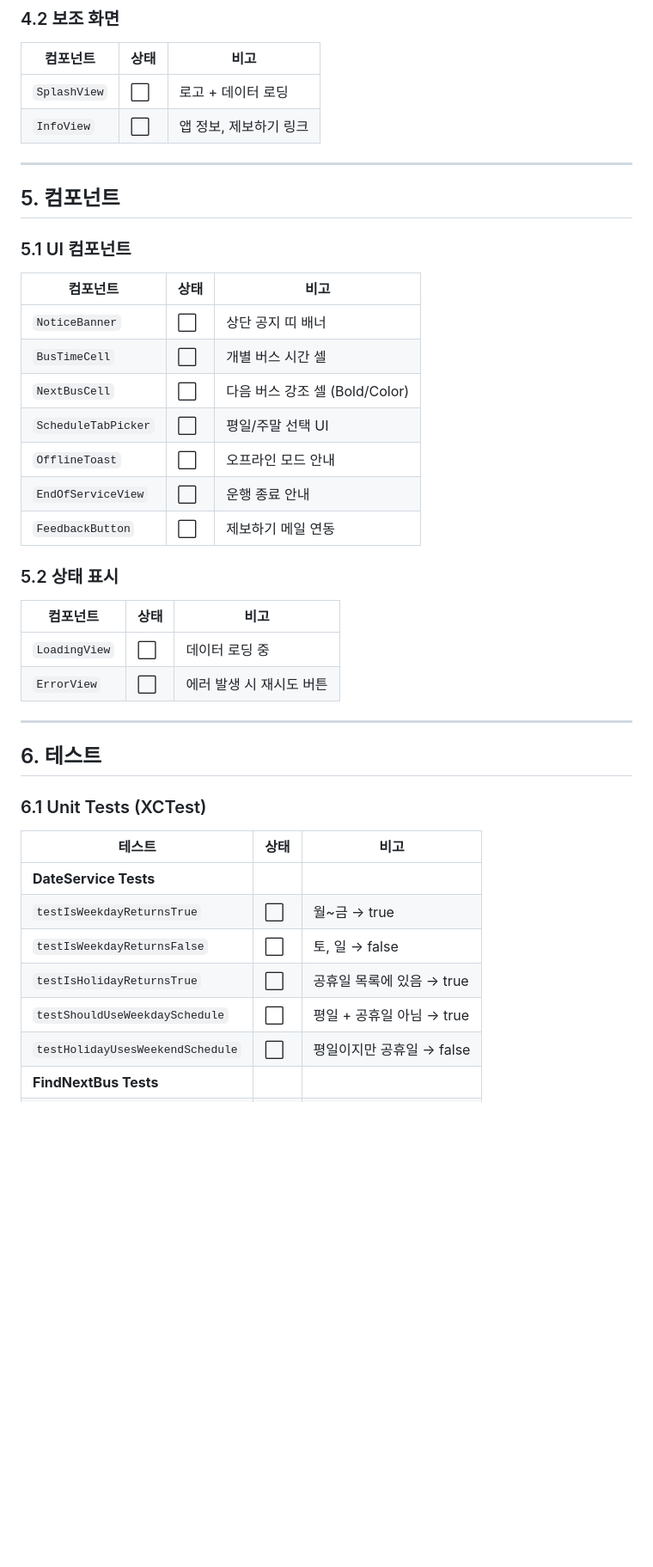
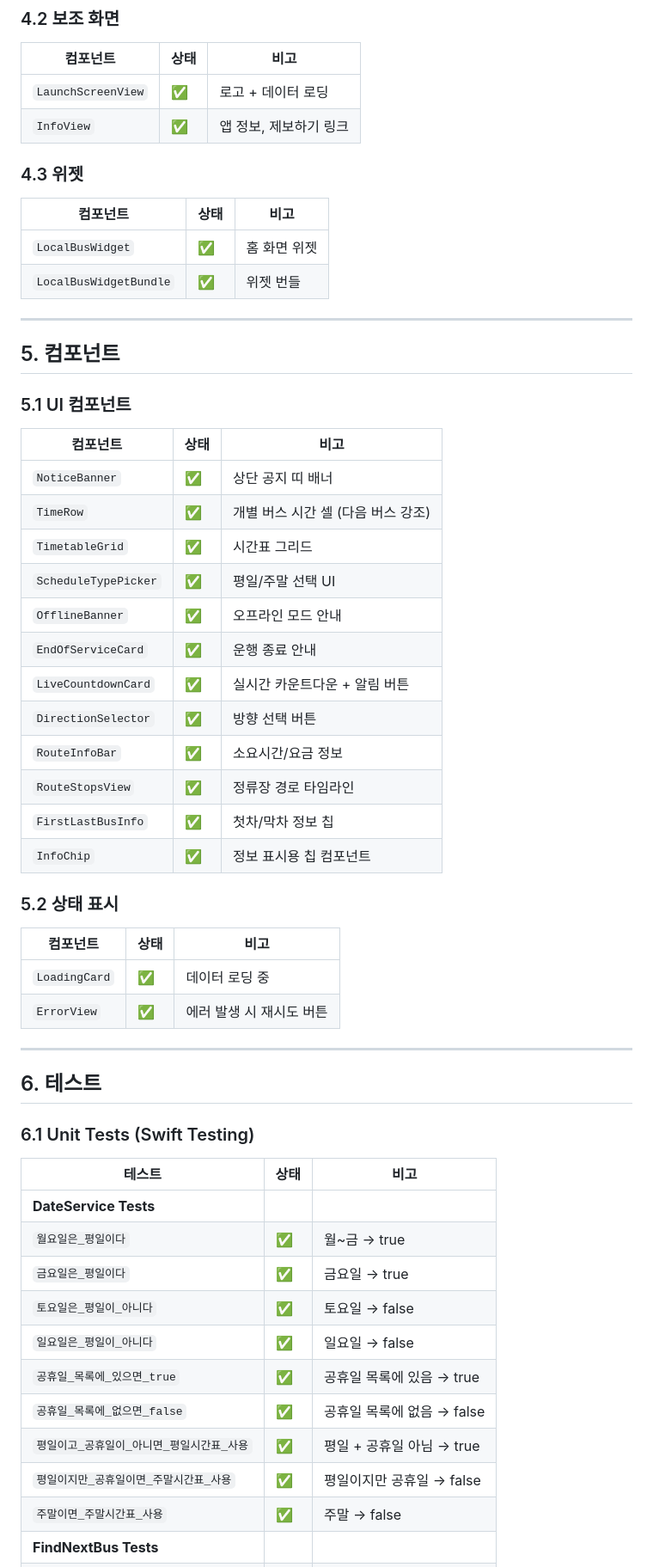
Before and after one commit to unib35/LocalBus, a Markdown page: Docs/dev/development-checklist.md, the part around one of its changes. Shown at 86% size. Rendered like a GitHub page; blank space fills up the shorter version.

```diff
--- a/Docs/dev/development-checklist.md
+++ b/Docs/dev/development-checklist.md
@@ -131,8 +149,15 @@
 
 | 컴포넌트                   | 상태 | 비고                                 |
 | -------------------------- | ---- | ------------------------------------ |
-| `SplashView`               | ⬜   | 로고 + 데이터 로딩                   |
-| `InfoView`                 | ⬜   | 앱 정보, 제보하기 링크               |
+| `LaunchScreenView`         | ✅   | 로고 + 데이터 로딩                   |
+| `InfoView`                 | ✅   | 앱 정보, 제보하기 링크               |
+
+### 4.3 위젯
+
+| 컴포넌트                   | 상태 | 비고                                 |
+| -------------------------- | ---- | ------------------------------------ |
+| `LocalBusWidget`           | ✅   | 홈 화면 위젯                         |
+| `LocalBusWidgetBundle`     | ✅   | 위젯 번들                            |
 
 ---
 
@@ -142,33 +167,42 @@
 
 | 컴포넌트                   | 상태 | 비고                                 |
 | -------------------------- | ---- | ------------------------------------ |
-| `NoticeBanner`             | ⬜   | 상단 공지 띠 배너                    |
-| `BusTimeCell`              | ⬜   | 개별 버스 시간 셀                    |
-| `NextBusCell`              | ⬜   | 다음 버스 강조 셀 (Bold/Color)       |
-| `ScheduleTabPicker`        | ⬜   | 평일/주말 선택 UI                    |
-| `OfflineToast`             | ⬜   | 오프라인 모드 안내                   |
-| `EndOfServiceView`         | ⬜   | 운행 종료 안내                       |
-| `FeedbackButton`           | ⬜   | 제보하기 메일 연동                   |
+| `NoticeBanner`             | ✅   | 상단 공지 띠 배너                    |
+| `TimeRow`                  | ✅   | 개별 버스 시간 셀 (다음 버스 강조)   |
+| `TimetableGrid`            | ✅   | 시간표 그리드                        |
+| `ScheduleTypePicker`       | ✅   | 평일/주말 선택 UI                    |
+| `OfflineBanner`            | ✅   | 오프라인 모드 안내                   |
+| `EndOfServiceCard`         | ✅   | 운행 종료 안내                       |
+| `LiveCountdownCard`        | ✅   | 실시간 카운트다운 + 알림 버튼        |
+| `DirectionSelector`        | ✅   | 방향 선택 버튼                       |
+| `RouteInfoBar`             | ✅   | 소요시간/요금 정보                   |
+| `RouteStopsView`           | ✅   | 정류장 경로 타임라인                 |
+| `FirstLastBusInfo`         | ✅   | 첫차/막차 정보 칩                    |
+| `InfoChip`                 | ✅   | 정보 표시용 칩 컴포넌트              |
 
 ### 5.2 상태 표시
 
 | 컴포넌트                   | 상태 | 비고                                 |
 | -------------------------- | ---- | ------------------------------------ |
-| `LoadingView`              | ⬜   | 데이터 로딩 중                       |
-| `ErrorView`                | ⬜   | 에러 발생 시 재시도 버튼             |
+| `LoadingCard`              | ✅   | 데이터 로딩 중                       |
+| `ErrorView`                | ✅   | 에러 발생 시 재시도 버튼             |
 
 ---
 
 ## 6. 테스트
 
-### 6.1 Unit Tests (XCTest)
+### 6.1 Unit Tests (Swift Testing)
 
 | 테스트                          | 상태 | 비고                            |
 | ------------------------------- | ---- | ------------------------------- |
 | **DateService Tests**           |      |                                 |
-| `testIsWeekdayReturnsTrue`      | ⬜   | 월~금 → true                    |
-| `testIsWeekdayReturnsFalse`     | ⬜   | 토, 일 → false                  |
-| `testIsHolidayReturnsTrue`      | ⬜   | 공휴일 목록에 있음 → true       |
-| `testShouldUseWeekdaySchedule`  | ⬜   | 평일 + 공휴일 아님 → true       |
-| `testHolidayUsesWeekendSchedule`| ⬜   | 평일이지만 공휴일 → false       |
+| `월요일은_평일이다`             | ✅   | 월~금 → true                    |
+| `금요일은_평일이다`             | ✅   | 금요일 → true                   |
+| `토요일은_평일이_아니다`        | ✅   | 토요일 → false                  |
+| `일요일은_평일이_아니다`        | ✅   | 일요일 → false                  |
+| `공휴일_목록에_있으면_true`     | ✅   | 공휴일 목록에 있음 → true       |
+| `공휴일_목록에_없으면_false`    | ✅   | 공휴일 목록에 없음 → false      |
+| `평일이고_공휴일이_아니면_평일시간표_사용` | ✅ | 평일 + 공휴일 아님 → true   |
+| `평일이지만_공휴일이면_주말시간표_사용`   | ✅ | 평일이지만 공휴일 → false   |
+| `주말이면_주말시간표_사용`      | ✅   | 주말 → false                    |
 | **FindNextBus Tests**           |      |                                 |
```
Also changed, not shown: other parts of Docs/dev/development-checklist.md (+87 -52 lines).
